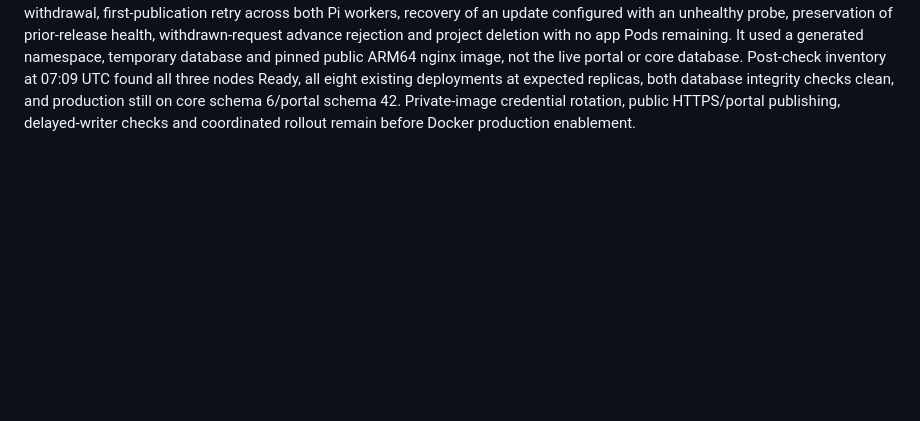
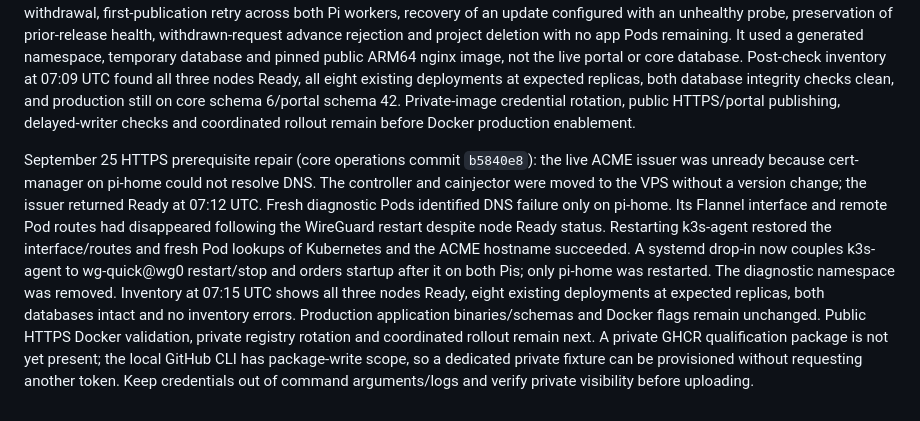
Before and after one commit to 0xivanov/self-hosted-deployer-admin-panel, a Markdown page: docs/launch/freelancer-launch-plan.md, the part around the change. GitHub-like rendering; blank space fills up the shorter version.

Commit message:
Record live HTTPS and worker DNS repair

```diff
--- a/docs/launch/freelancer-launch-plan.md
+++ b/docs/launch/freelancer-launch-plan.md
@@ -108,3 +108,5 @@ September 25: core `68df8a4` adds missing-submission withdrawal using the origin
 September 25 follow-up: fleet recovery is now wired to core missing-submission withdrawal. New operations retain their original YAML. A failed lookup after the activation deadline or withdrawal of activation authorization records recovery intent before calling the new operation, preserving the original request ID. Lost replies resume without re-deploying; applied race winners retain their release and complete workload cleanup. Receipt identity and full preflight state remain mandatory before observation can settle the job. Older operation records lacking original YAML require operator review. Worker/client and portal reconciliation checks passed; no production migration or feature activation has occurred. Next: real-cluster public/private image publication and recovery checks, then coordinated server/CLI/portal/worker rollout.
 
 September 25 cluster evidence: core `eeb4a58` fixes Kubernetes-added empty pod security contexts and TCP Service-port defaults in the candidate path, while preserving legacy manifest compatibility. An isolated real-cluster lifecycle check passed absent-request withdrawal, first-publication retry across both Pi workers, recovery of an update configured with an unhealthy probe, preservation of prior-release health, withdrawn-request advance rejection and project deletion with no app Pods remaining. It used a generated namespace, temporary database and pinned public ARM64 nginx image, not the live portal or core database. Post-check inventory at 07:09 UTC found all three nodes Ready, all eight existing deployments at expected replicas, both database integrity checks clean, and production still on core schema 6/portal schema 42. Private-image credential rotation, public HTTPS/portal publishing, delayed-writer checks and coordinated rollout remain before Docker production enablement.
+
+September 25 HTTPS prerequisite repair (core operations commit `b5840e8`): the live ACME issuer was unready because cert-manager on pi-home could not resolve DNS. The controller and cainjector were moved to the VPS without a version change; the issuer returned Ready at 07:12 UTC. Fresh diagnostic Pods identified DNS failure only on pi-home. Its Flannel interface and remote Pod routes had disappeared following the WireGuard restart despite node Ready status. Restarting k3s-agent restored the interface/routes and fresh Pod lookups of Kubernetes and the ACME hostname succeeded. A systemd drop-in now couples k3s-agent to wg-quick@wg0 restart/stop and orders startup after it on both Pis; only pi-home was restarted. The diagnostic namespace was removed. Inventory at 07:15 UTC shows all three nodes Ready, eight existing deployments at expected replicas, both databases intact and no inventory errors. Production application binaries/schemas and Docker flags remain unchanged. Public HTTPS Docker validation, private registry rotation and coordinated rollout remain next. A private GHCR qualification package is not yet present; the local GitHub CLI has package-write scope, so a dedicated private fixture can be provisioned without requesting another token. Keep credentials out of command arguments/logs and verify private visibility before uploading.
```
